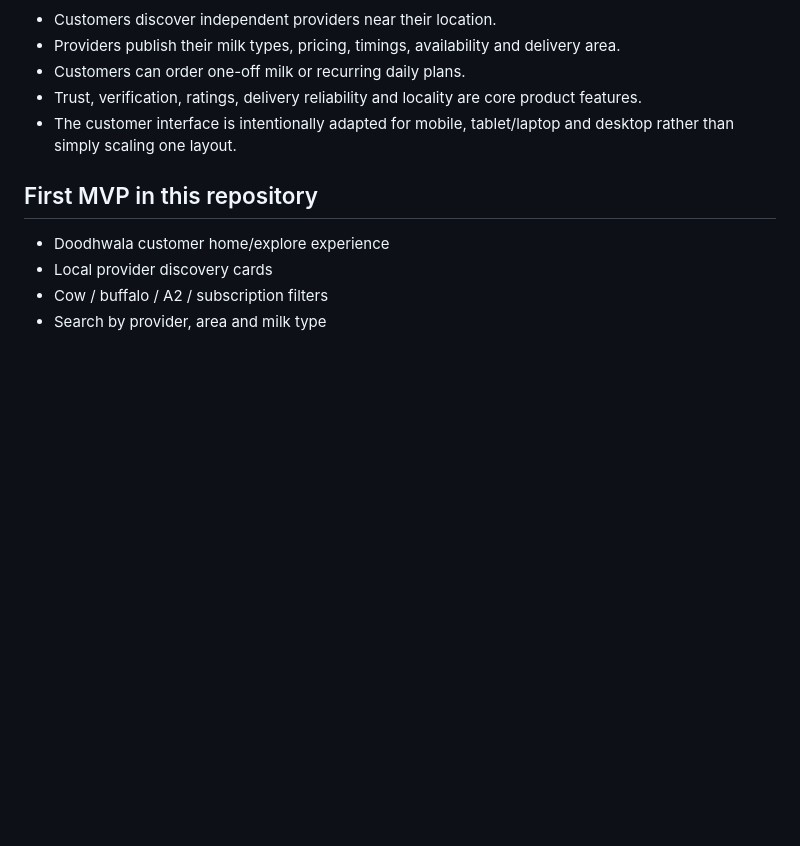
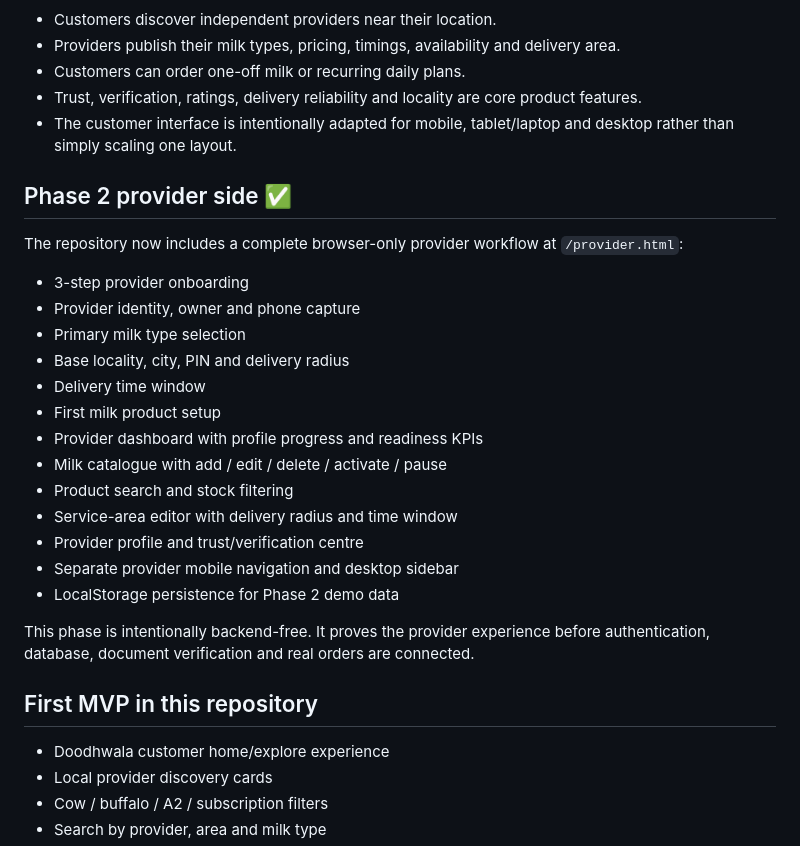
Before and after one commit to Mahin98250/Dudh-Wallah, a Markdown page: README.md, the part around one of its changes. GitHub-like rendering; blank space fills up the shorter version.

Commit message:
Document completed Phase 2 provider workflows

```diff
--- a/README.md
+++ b/README.md
@@ -13,6 +13,26 @@ Think of the convenience and discovery model of a food-delivery marketplace, but
 - Customers can order one-off milk or recurring daily plans.
 - Trust, verification, ratings, delivery reliability and locality are core product features.
 - The customer interface is intentionally adapted for mobile, tablet/laptop and desktop rather than simply scaling one layout.
+
+## Phase 2 provider side ✅
+
+The repository now includes a complete browser-only provider workflow at `/provider.html`:
+
+- 3-step provider onboarding
+- Provider identity, owner and phone capture
+- Primary milk type selection
+- Base locality, city, PIN and delivery radius
+- Delivery time window
+- First milk product setup
+- Provider dashboard with profile progress and readiness KPIs
+- Milk catalogue with add / edit / delete / activate / pause
+- Product search and stock filtering
+- Service-area editor with delivery radius and time window
+- Provider profile and trust/verification centre
+- Separate provider mobile navigation and desktop sidebar
+- LocalStorage persistence for Phase 2 demo data
+
+This phase is intentionally backend-free. It proves the provider experience before authentication, database, document verification and real orders are connected.
 
 ## First MVP in this repository
 
```
Also changed, not shown: other parts of README.md (+1 -1 lines).
